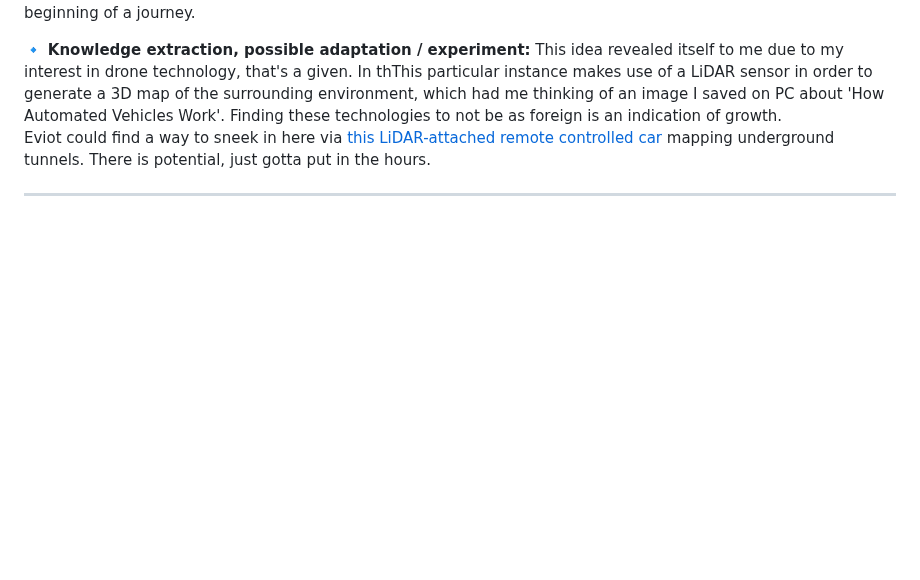
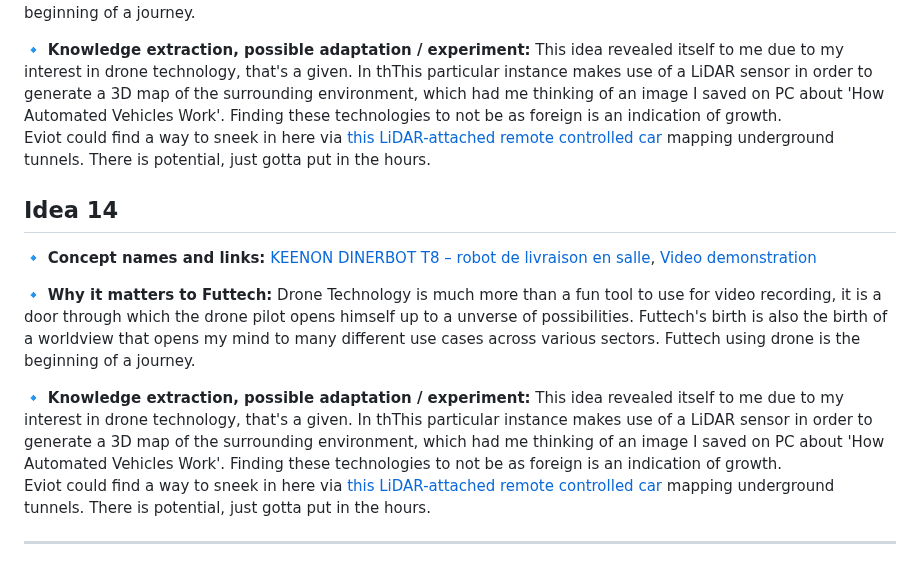
Before and after one commit to kal-kyokya/kal-kyokya, a Markdown page: upWork/Chercheur pour une plateforme d'innovation mondiale/Researcher Notebook.md, the part around the change. Drawn GitHub-style; blank space fills up the shorter version.

Commit message:
Write down the 14th concept name and relevant links; A Autonomous Vehicle handling Waiter and Butler tasks.

```diff
--- a/upWork/Chercheur pour une plateforme d'innovation mondiale/Researcher Notebook.md
+++ b/upWork/Chercheur pour une plateforme d'innovation mondiale/Researcher Notebook.md
@@ -175,4 +175,16 @@ Created: {{ 2025-10-07 }}
    This idea revealed itself to me due to my interest in drone technology, that's a given. In thThis particular instance makes use of a LiDAR sensor in order to generate a 3D map of the surrounding environment, which had me thinking of an image I saved on PC about 'How Automated Vehicles Work'. Finding these technologies to not be as foreign is an indication of growth.<br />
    Eviot could find a way to sneek in here via [this LiDAR-attached remote controlled car](https://emesent.com/2025/06/13/hovermap-deployed-via-remote-controlled-vehicle-offers-safer-quicker-mapping-of-underground-pipes-tunnels/) mapping underground tunnels. There is potential, just gotta put in the hours.
 
+## Idea 14
+
+🔹 **Concept names and links:**
+   [KEENON DINERBOT T8 – robot de livraison en salle](https://www.keenon.com/en), [Video demonstration](https://www.linkedin.com/posts/%E6%96%8C-%E6%9D%9C-1083a4299_hotel-project-goes-live-in-italy-expanding-activity-7358421016244613120-RbOc)<br />
+
+🔹 **Why it matters to Futtech:**
+   Drone Technology is much more than a fun tool to use for video recording, it is a door through which the drone pilot opens himself up to a unverse of possibilities. Futtech's birth is also the birth of a worldview that opens my mind to many different use cases across various sectors. Futtech using drone is the beginning of a journey.<br />
+
+🔹 **Knowledge extraction, possible adaptation / experiment:**
+   This idea revealed itself to me due to my interest in drone technology, that's a given. In thThis particular instance makes use of a LiDAR sensor in order to generate a 3D map of the surrounding environment, which had me thinking of an image I saved on PC about 'How Automated Vehicles Work'. Finding these technologies to not be as foreign is an indication of growth.<br />
+   Eviot could find a way to sneek in here via [this LiDAR-attached remote controlled car](https://emesent.com/2025/06/13/hovermap-deployed-via-remote-controlled-vehicle-offers-safer-quicker-mapping-of-underground-pipes-tunnels/) mapping underground tunnels. There is potential, just gotta put in the hours.
+
 ---
```
